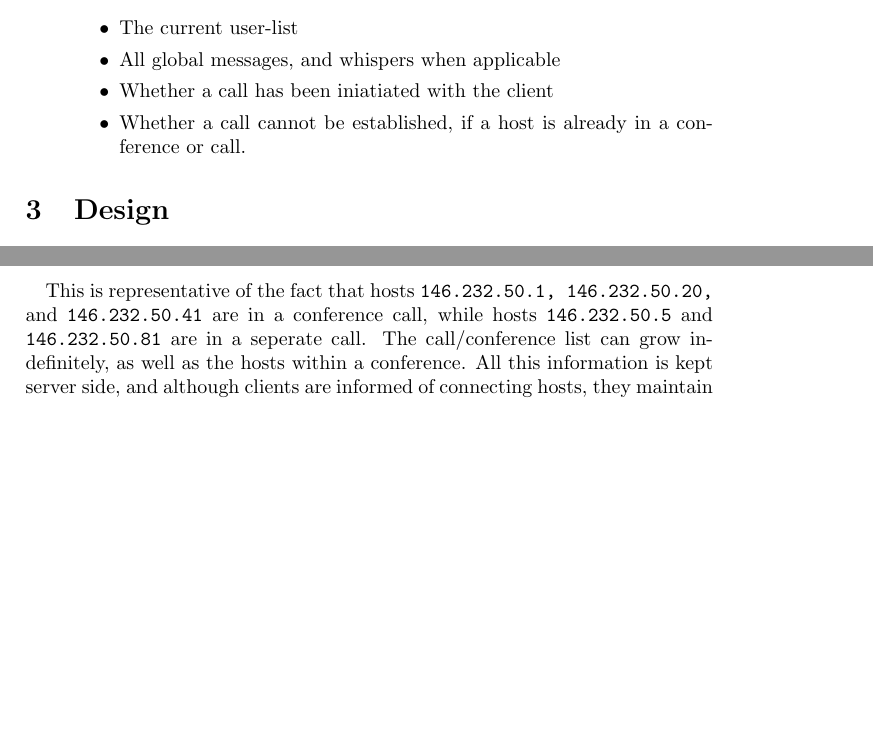
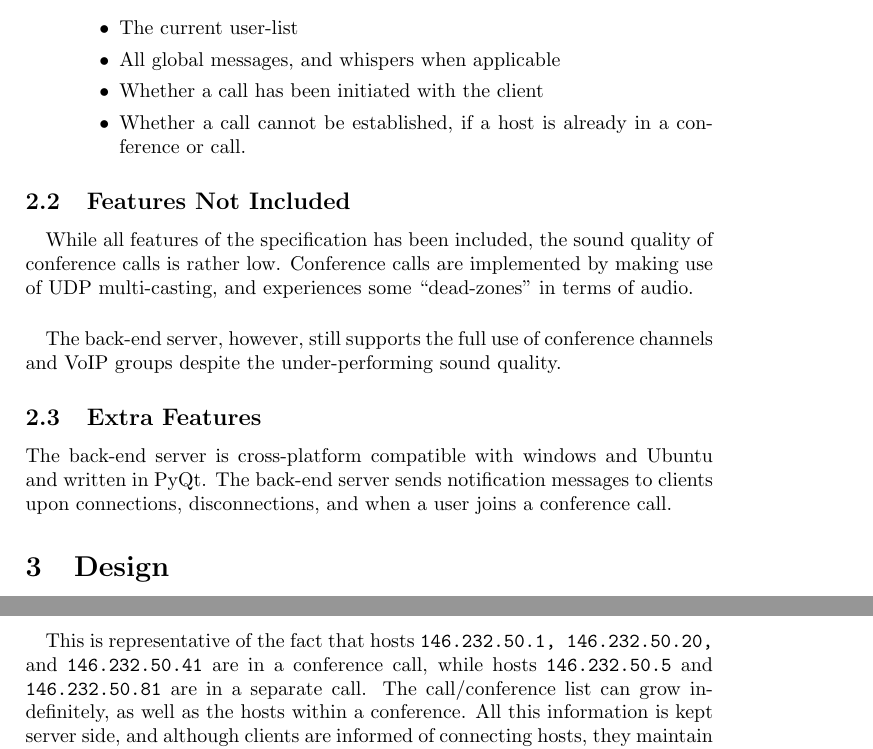
Before and after one commit to rvantonder/VoiceOverIP, a LaTeX document (report.tex): two parts of pages 4 and 5 of 5 before the commit and two parts of pages 4 and 5 of 6 after it, joined at a grey line, cut so that both start at the same text, the shorter picture padded with empty space. Compiled offline with pdfLaTeX.

Commit message:
added to report

```diff
--- a/report.tex
+++ b/report.tex
@@ -73,16 +73,26 @@ The client has the following capabilities, in accordance with the project specif
  \begin{itemize}
   \item The current user-list
   \item All global messages, and whispers when applicable
-  \item Whether a call has been iniatiated with the client
+  \item Whether a call has been initiated with the client
   \item Whether a call cannot be established, if a host is already in a conference or call.
  \end{itemize}
 
 \end{enumerate}
 
-%not included - nothing to say for now
-%extra features - nothing to say for now
+\subsection{Features Not Included}
+\paragraph{}
+While all features of the specification has been included, the sound quality of
+conference calls is rather low. Conference calls are implemented by
+making use of UDP multi-casting, and experiences some ``dead-zones'' in terms of
+audio.
+\paragraph{}
+The back-end server, however, still supports the full use of conference
+channels and VoIP groups despite the under-performing sound quality.
 
-%See \ref{comp}
+\subsection{Extra Features}
+The back-end server is cross-platform compatible with windows and Ubuntu and
+written in PyQt. The back-end server sends notification messages to clients upon
+connections, disconnections, and when a user joins a conference call.
 
 \section{Design}
 \label{det}
@@ -105,7 +115,8 @@ and a 2-dimensional list of calls and conferences currently in progress. For exa
 \verb|[[146.232.50.1, 146.232.50.20, 146.232.50.41], [146.232.50.5, 146.232.50.81]]|
 \paragraph{}
 This is representative of the fact that hosts \verb|146.232.50.1, 146.232.50.20,| and \verb|146.232.50.41| are in a conference call,
-while hosts \verb|146.232.50.5| and \verb|146.232.50.81| are in a seperate call. The call/conference list can grow indefinitely,
+while hosts \verb|146.232.50.5| and \verb|146.232.50.81| are in a separate call.
+The call/conference list can grow indefinitely,
 as well as the hosts within a conference. All this information is kept server side, and although clients are informed of
 connecting hosts, they maintain no data of the hosts in the call/conference.
 \paragraph{}
```
Also changed, not shown: report.pdf, report.tex (19 more changed lines), 1 other file.
